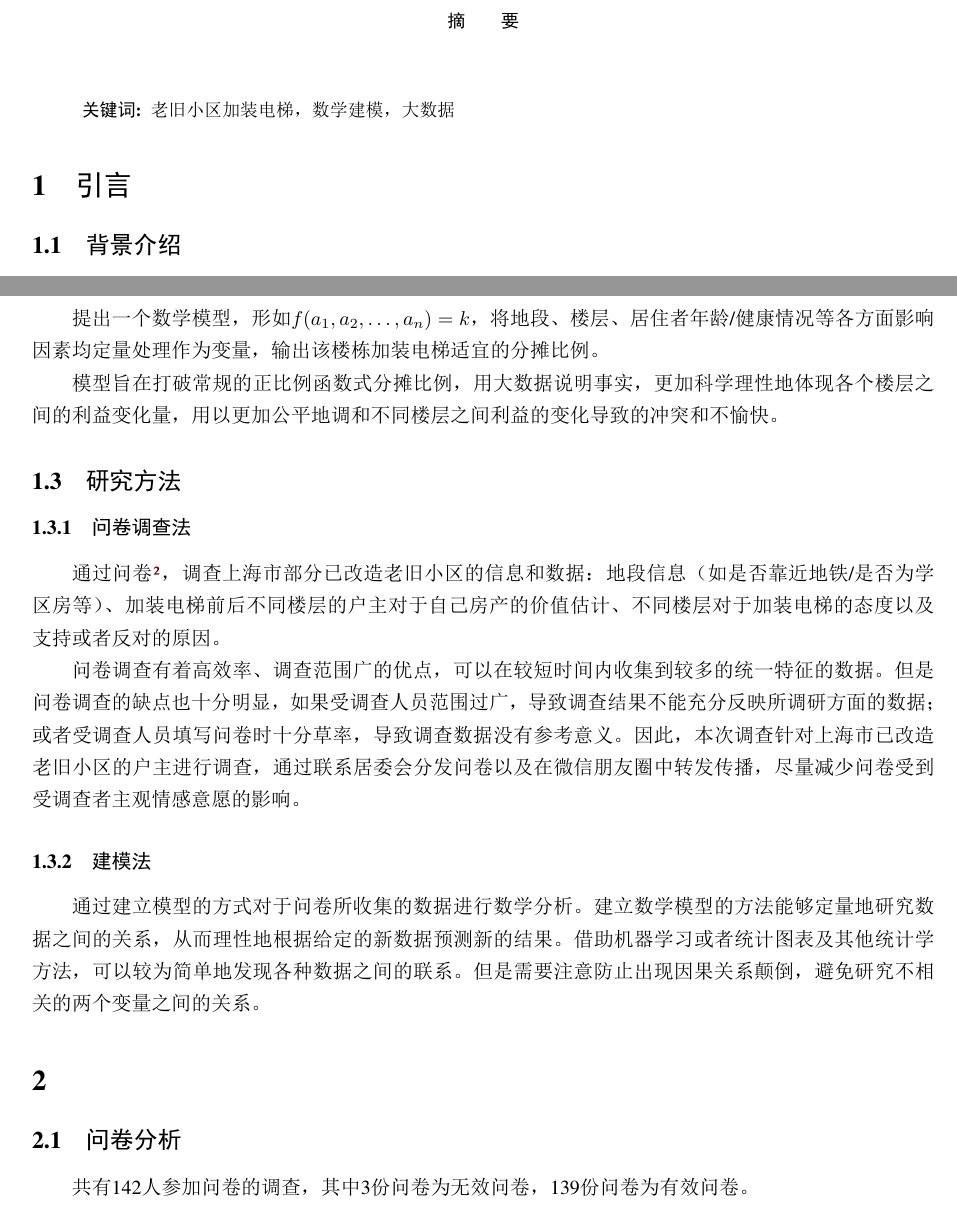
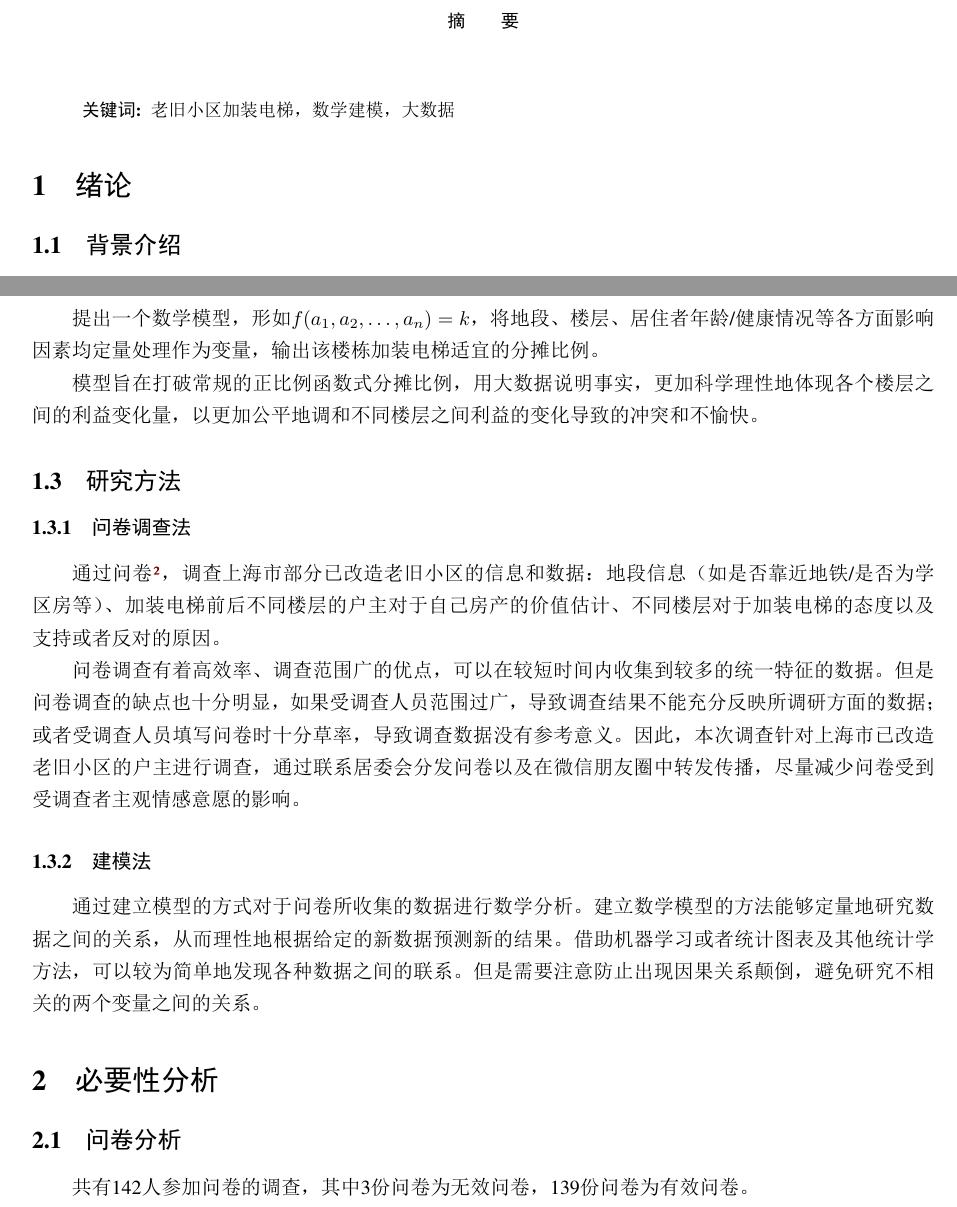
Before and after one commit to Run-Tao/Research, a LaTeX document (paper_taoli.tex): two parts of pages 1 and 2 of 6, joined at a grey line, cut so that both start at the same text. The pictures show the PDF file paper_taoli.pdf that the author committed with the source.

Commit message:
20221219

```diff
--- a/paper_taoli.tex
+++ b/paper_taoli.tex
@@ -15,7 +15,7 @@
         \keywords{老旧小区加装电梯，数学建模，大数据}
     \end{abstract}
 
-    \section{引言}
+    \section{绪论}
 
     \subsection{背景介绍}
 
@@ -32,7 +32,7 @@
     \subsection{研究目的}
     提出一个数学模型，形如$f(a_1,a_2,\dots,a_n)=k$，将地段、楼层、居住者年龄/健康情况等各方面影响因素均定量处理作为变量，输出该楼栋加装电梯适宜的分摊比例。
 
-    模型旨在打破常规的正比例函数式分摊比例，用大数据说明事实，更加科学理性地体现各个楼层之间的利益变化量，用以更加公平地调和不同楼层之间利益的变化导致的冲突和不愉快。
+    模型旨在打破常规的正比例函数式分摊比例，用大数据说明事实，更加科学理性地体现各个楼层之间的利益变化量，以更加公平地调和不同楼层之间利益的变化导致的冲突和不愉快。
     \subsection{研究方法}
 
     \subsubsection{问卷调查法}
@@ -43,7 +43,7 @@
     \subsubsection{建模法}
     通过建立模型的方式对于问卷所收集的数据进行数学分析。建立数学模型的方法能够定量地研究数据之间的关系，从而理性地根据给定的新数据预测新的结果。借助机器学习或者统计图表及其他统计学方法，可以较为简单地发现各种数据之间的联系。但是需要注意防止出现因果关系颠倒，避免研究不相关的两个变量之间的关系。
 
-    \section{}
+    \section{必要性分析}
     \subsection{问卷分析}
     共有142人参加问卷的调查，其中3份问卷为无效问卷，139份问卷为有效问卷。
 
```
Also changed, not shown: paper_taoli.pdf.
